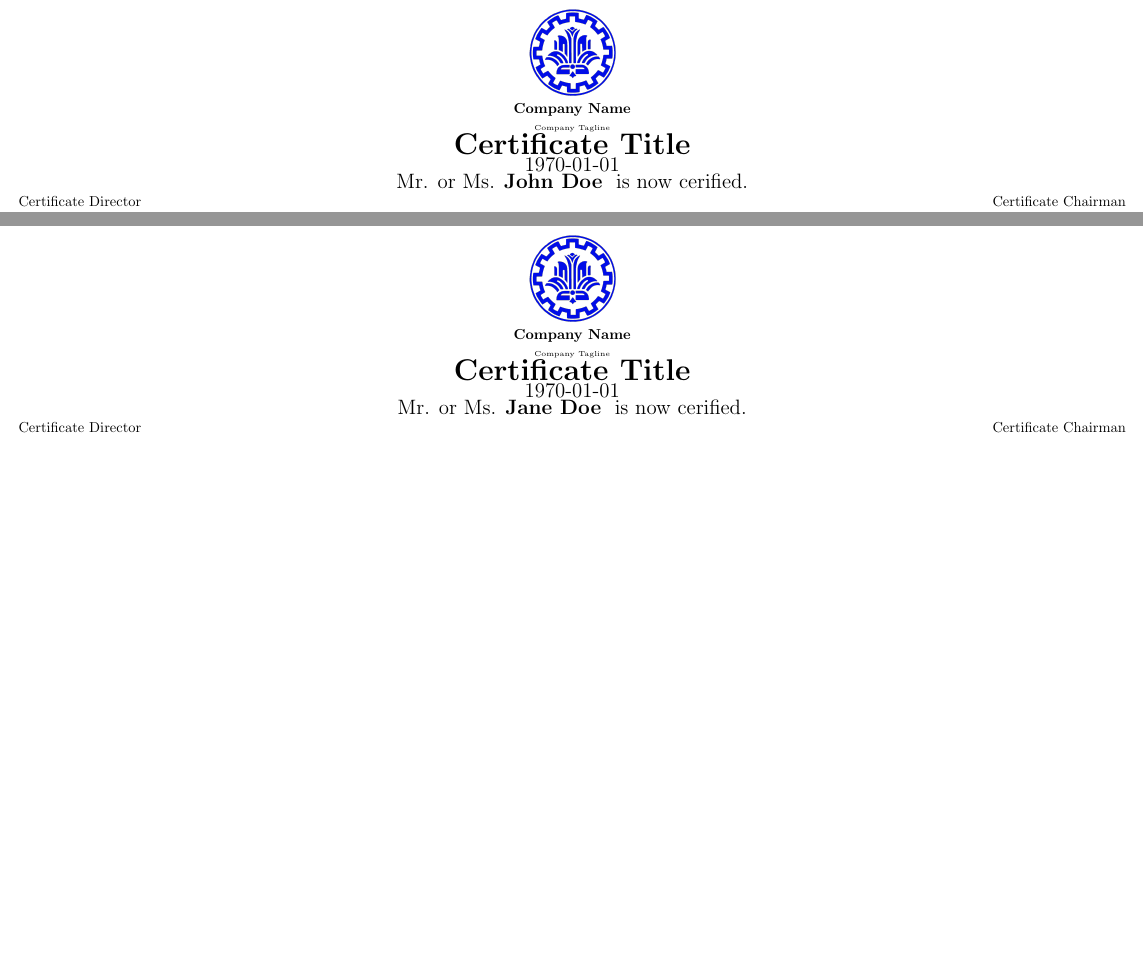
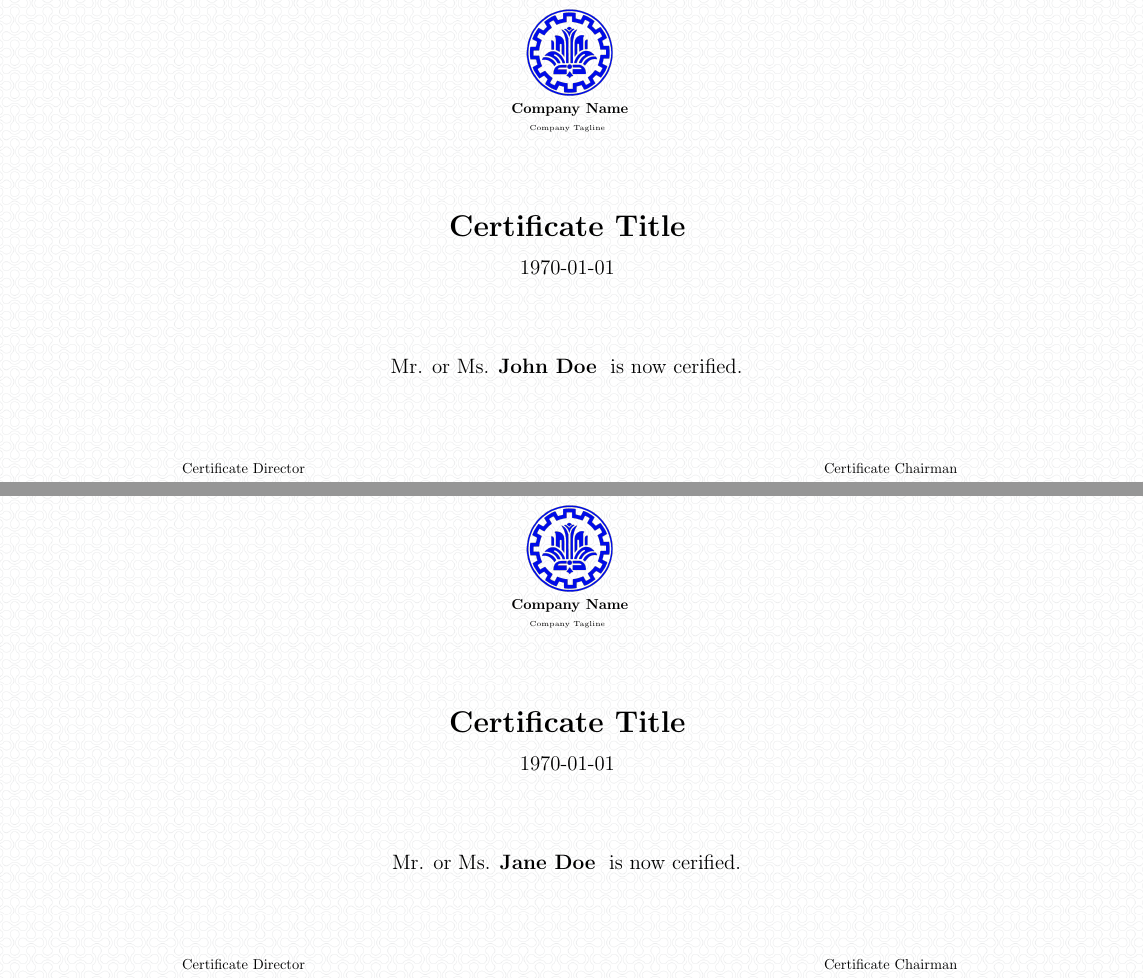
Before and after one commit to Parsa2820/certificate, a LaTeX document (sample/sample.tex, which reads certifier/certifier.cls): two parts of pages 1 and 2 of 3, joined at a grey line, cut so that both start at the same text, the shorter picture padded with empty space. Compiled offline with pdfLaTeX.

Commit message:
Fix spacing, Add background tile

```diff
--- a/certifier/certifier.cls
+++ b/certifier/certifier.cls
@@ -14,6 +14,7 @@
 \setlength{\parindent}{0pt}
 \usepackage{geometry}
 \geometry{tmargin=.5cm, bmargin=.5cm, lmargin=.5cm, rmargin=.5cm}
+\RequirePackage{wallpaper}
 \RequirePackage{pgffor}
 \RequirePackage{graphicx}
 
@@ -46,17 +47,29 @@
 \newcommand{\certdirector}[1]{\renewcommand{\@certdirector}{#1}}
 \newcommand{\certchairman}[1]{\renewcommand{\@certchairman}{#1}}
 
+\newcommand{\@styletile}{Style Tile}
+\newcommand{\styletile}[1]{\renewcommand{\@styletile}{#1}}
+
+
 \newcommand{\certify}[1]{
     \newpage
-    \begin{center}
-        \includegraphics[height=2.1cm]{\@companylogo} \\
-        \textbf{\@companyname} \\
-        {\tiny \@companytagline} \\
-        {\huge \textbf{\@certtitle}} \\
-        {\Large \@certdate} \\
-        {\Large \@beforename \textbf{#1} \@aftername} \\
-        {\normalsize \@certdirector \hspace*{\fill} \@certchairman}
-    \end{center}
+    \TileSquareWallPaper{5}{\@styletile}
+    \centering
+    \begin{minipage}{0.7\textwidth}
+        \begin{center}
+            \includegraphics[height=2.1cm]{\@companylogo} \\
+            \textbf{\@companyname} \\
+            {\tiny \@companytagline}
+            \vspace*{2cm} \\
+            {\huge \textbf{\@certtitle}}
+            \vspace*{0.5cm} \\
+            {\Large \@certdate}
+            \vspace*{2cm} \\
+            {\Large \@beforename \textbf{#1} \@aftername}
+            \vspace*{2cm} \\
+            {\normalsize \@certdirector \hspace*{\fill} \@certchairman}
+        \end{center}
+    \end{minipage}
 }
 
 \newcommand{\bulkcertify}[1]{\foreach \x in #1 {\certify{\x} \par}}
--- a/sample/sample.tex
+++ b/sample/sample.tex
@@ -2,6 +2,7 @@
 
 \begin{document}
     \companylogo{./shariflogo.png}
+    \styletile{./tile.png}
 
     \bulkcertify{{John Doe, Jane Doe, Foo Bar}}
 \end{document}
```
Also changed, not shown: sample/sample.pdf, sample/tile.png (added).
